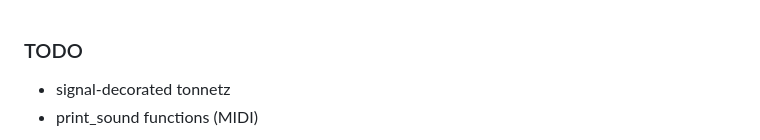
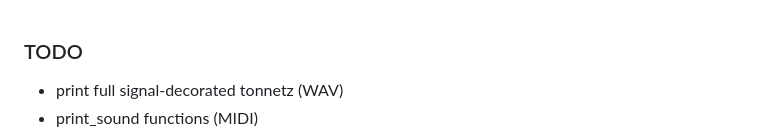
Before and after one commit to TYLERSFOSTER/Discrete-Signal-Tonality, a Markdown page: README.md, the part around the change. Rendered like a GitHub page.

Commit message:
changed TODOs on README

```diff
--- a/README.md
+++ b/README.md
@@ -1,6 +1,6 @@
 
 ### TODO
-- signal-decorated tonnetz
+- print full signal-decorated tonnetz (WAV)
 - print_sound functions (MIDI)
 
 <picture>
```
